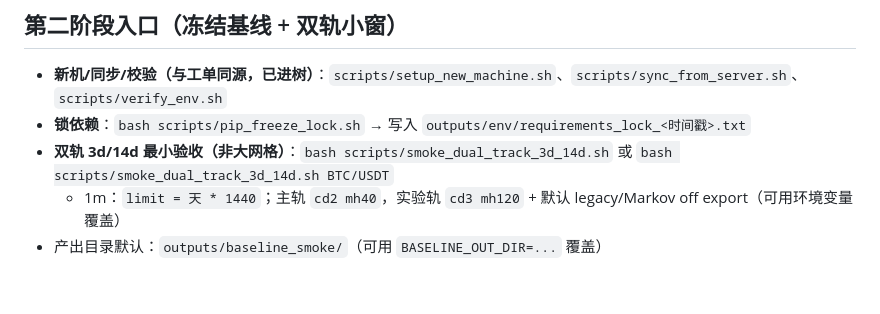
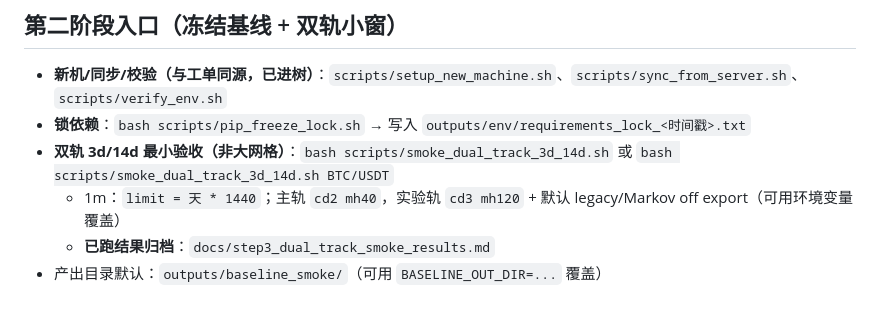
Before and after one commit to shop1189/lianghuaxitong, a Markdown page: docs/phase1_handoff_prompt_zh.md, the part around the change. Drawn GitHub-style.

Commit message:
docs: handoff link step3 smoke results
Made-with: Cursor

```diff
--- a/docs/phase1_handoff_prompt_zh.md
+++ b/docs/phase1_handoff_prompt_zh.md
@@ -62,4 +62,5 @@ legacy 实验轨（与线上一致时常用）：
 - **锁依赖**：`bash scripts/pip_freeze_lock.sh` → 写入 `outputs/env/requirements_lock_<时间戳>.txt`
 - **双轨 3d/14d 最小验收（非大网格）**：`bash scripts/smoke_dual_track_3d_14d.sh` 或 `bash scripts/smoke_dual_track_3d_14d.sh BTC/USDT`
   - 1m：`limit = 天 * 1440`；主轨 `cd2 mh40`，实验轨 `cd3 mh120` + 默认 legacy/Markov off export（可用环境变量覆盖）
+  - **已跑结果归档**：`docs/step3_dual_track_smoke_results.md`
 - 产出目录默认：`outputs/baseline_smoke/`（可用 `BASELINE_OUT_DIR=...` 覆盖）
```
